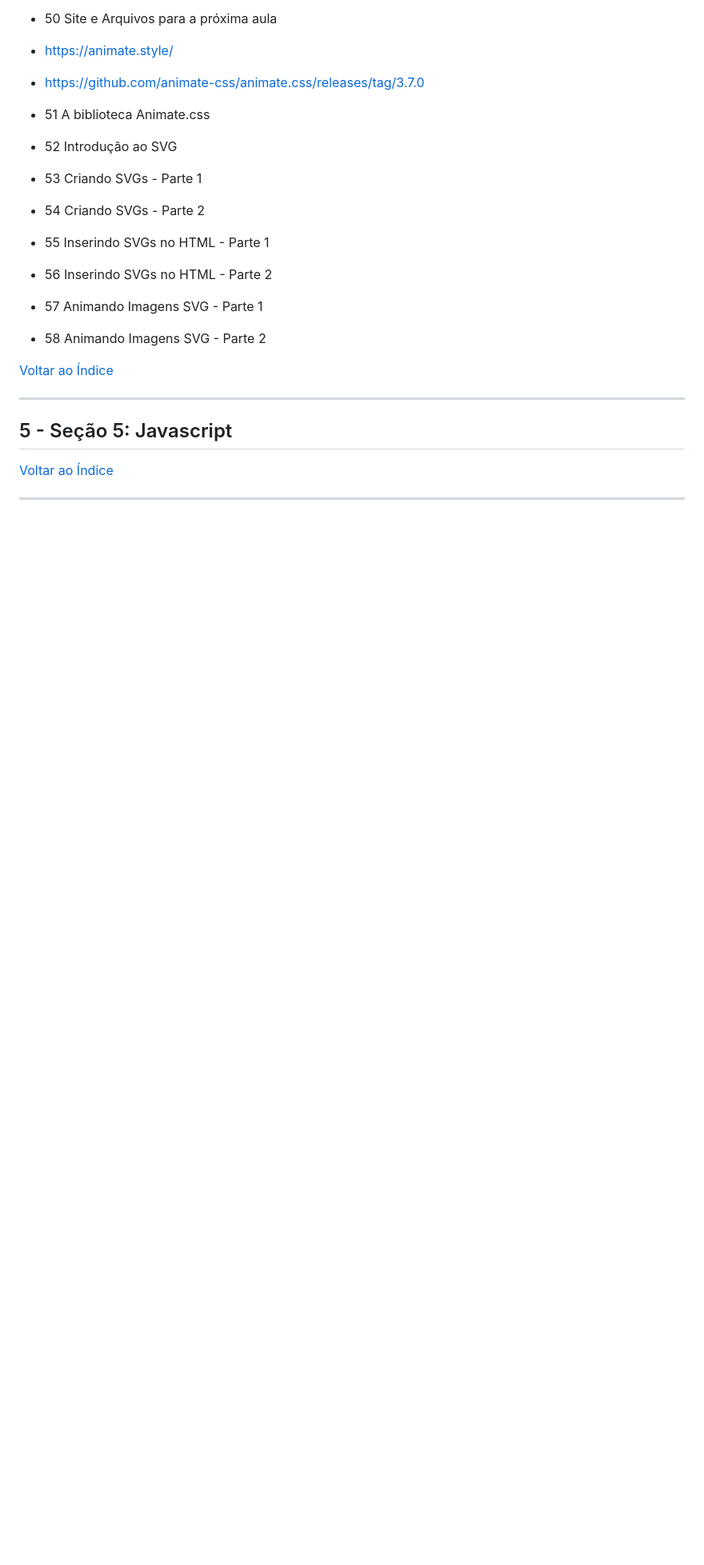
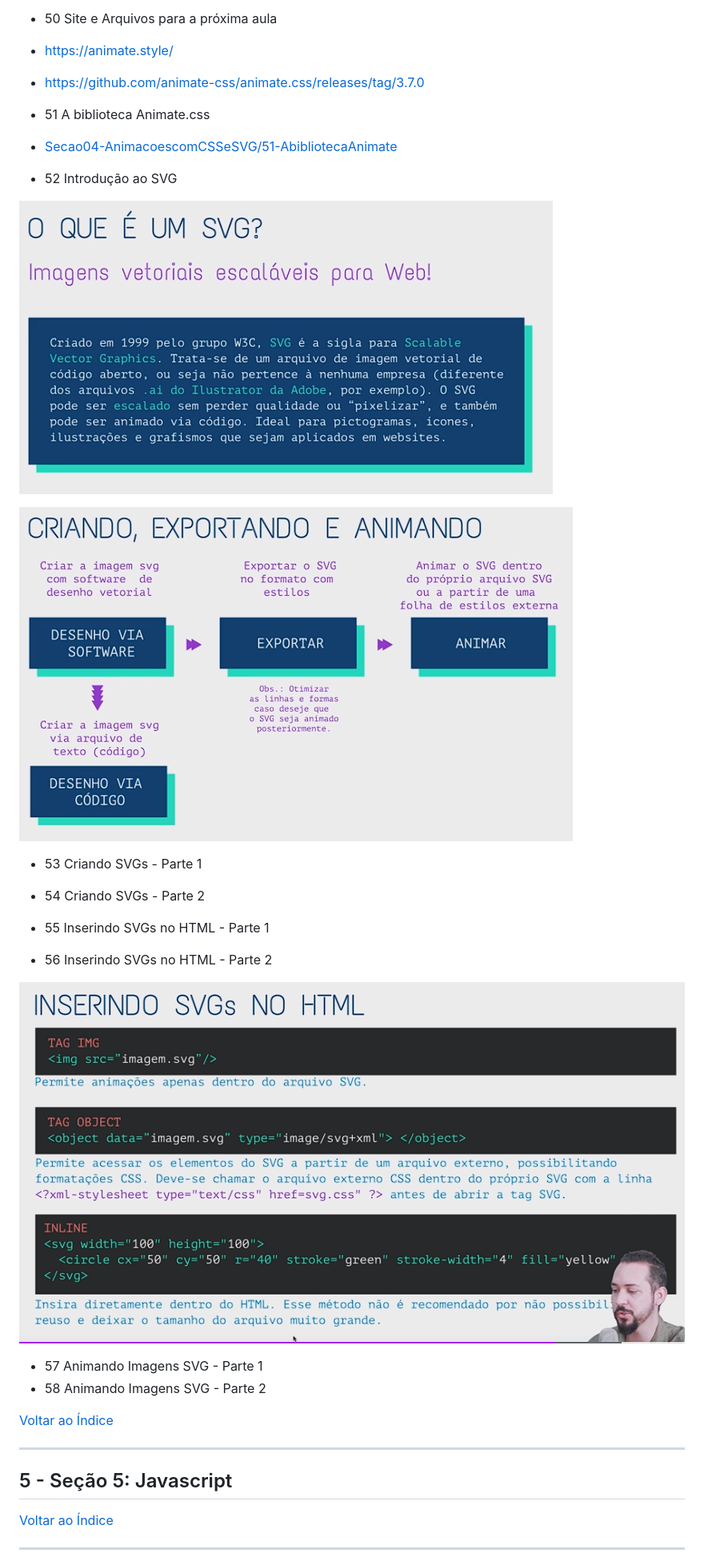
Before and after one commit to josemalcher/Front-End-Design-Essencial-HTML-CSS-e-JS-Completo-do-Zero, a Markdown page: README.md, the part around the change. Shown at 80% size. Drawn GitHub-style; pictures changed too: img/svg.png (added), img/svg2.png (added), img/svgHtml.png (added); blank space fills up the shorter version.

Commit message:
56 Inserindo SVGs no HTML - Parte 2

```diff
--- a/README.md
+++ b/README.md
@@ -164,11 +164,25 @@ https://www.udemy.com/course/front-end-essencial/
 - https://github.com/animate-css/animate.css/releases/tag/3.7.0
 
 - 51 A biblioteca Animate.css
+
+- [Secao04-AnimacoescomCSSeSVG/51-AbibliotecaAnimate](Secao04-AnimacoescomCSSeSVG/51-AbibliotecaAnimate)
+
 - 52 Introdução ao SVG
+
+![](img/svg.png)
+
+![](img/svg2.png)
+
 - 53 Criando SVGs - Parte 1
 - 54 Criando SVGs - Parte 2
+
+
+
 - 55 Inserindo SVGs no HTML - Parte 1
 - 56 Inserindo SVGs no HTML - Parte 2
+
+![](img/svgHtml.png)
+
 - 57 Animando Imagens SVG - Parte 1
 - 58 Animando Imagens SVG - Parte 2
 
```
Also changed, not shown: 3 other files.
